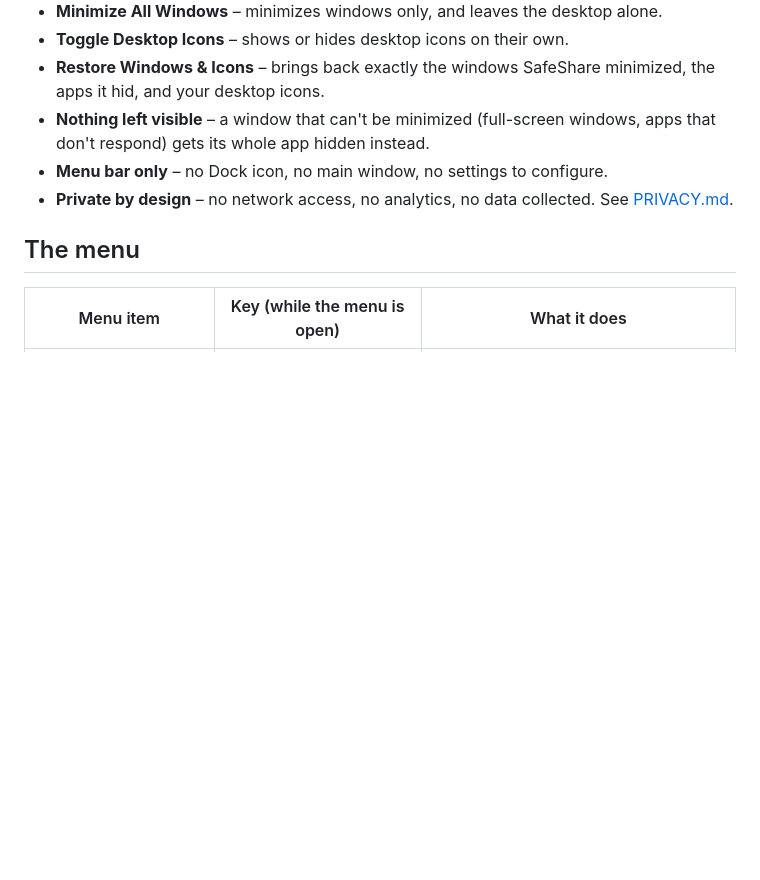
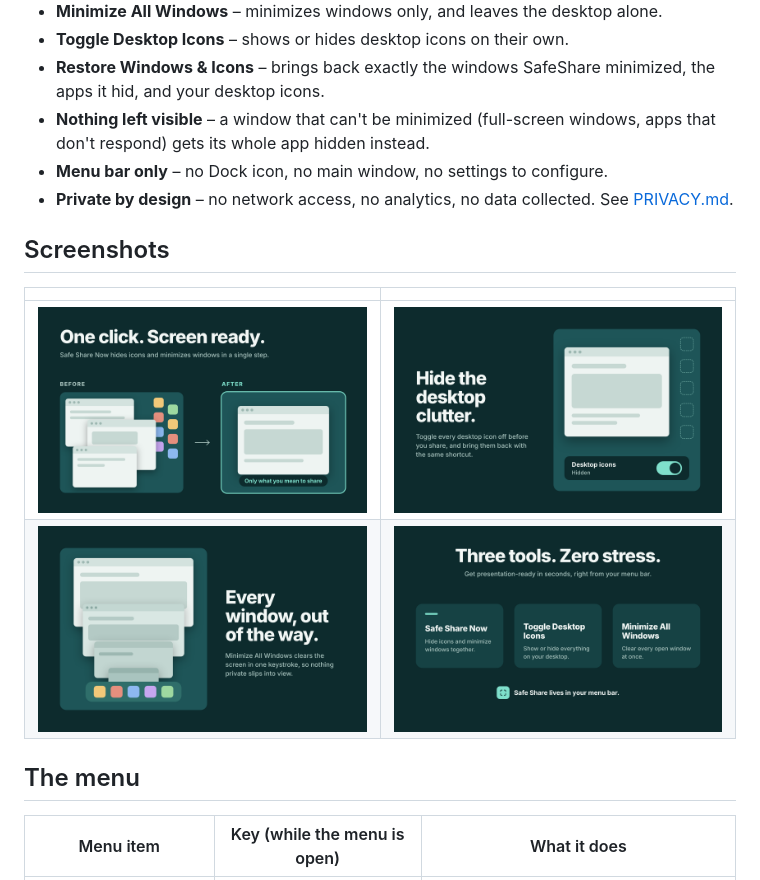
Before and after one commit to motareksamir/SafeShare, a Markdown page: README.md, the part around one of its changes. GitHub-like rendering; pictures changed too: docs/screenshots/02-safe-share-now.png (added), docs/screenshots/03-hide-desktop-icons.png (added), docs/screenshots/04-minimize-all-windows.png (added); blank space fills up the shorter version.

Commit message:
Add screenshots to README
Co-Authored-By: Claude Opus 5.5 <noreply@anthropic.com>
Claude-Session: https://claude.ai/code/session_012T1sjpyMdMUf5X7Qogbe9o

```diff
--- a/README.md
+++ b/README.md
@@ -34,6 +38,13 @@ another when the call is over.
 - **Menu bar only** – no Dock icon, no main window, no settings to configure.
 - **Private by design** – no network access, no analytics, no data collected.
   See [PRIVACY.md](PRIVACY.md).
+
+## Screenshots
+
+| | |
+| --- | --- |
+| <img src="docs/screenshots/02-safe-share-now.png" alt="Safe Share Now: before and after"> | <img src="docs/screenshots/03-hide-desktop-icons.png" alt="Hide desktop icons"> |
+| <img src="docs/screenshots/04-minimize-all-windows.png" alt="Minimize all windows"> | <img src="docs/screenshots/05-menu.png" alt="The SafeShare menu"> |
 
 ## The menu
 
```
Also changed, not shown: other parts of README.md (+4 -0 lines), docs/screenshots/01-hero.png (added).
